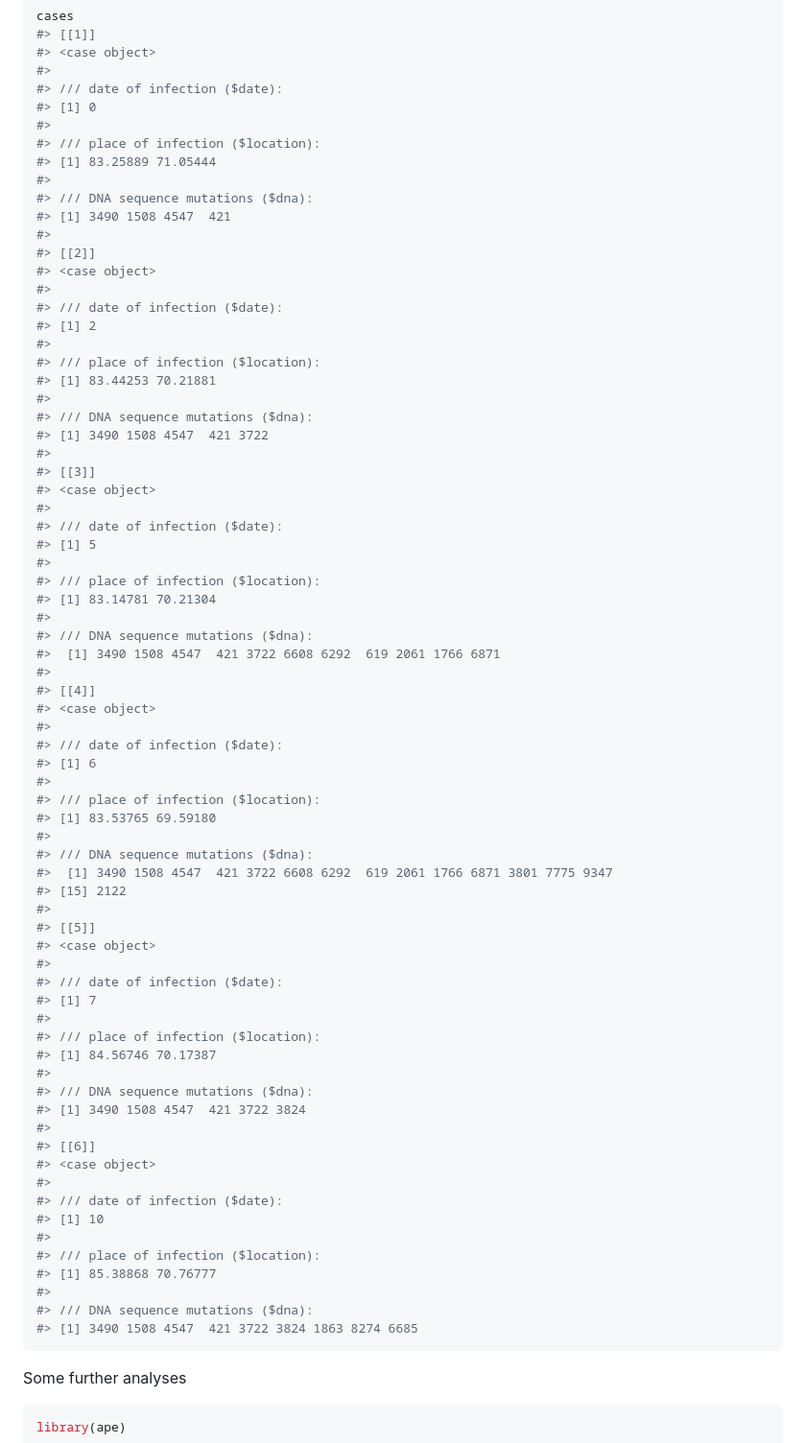
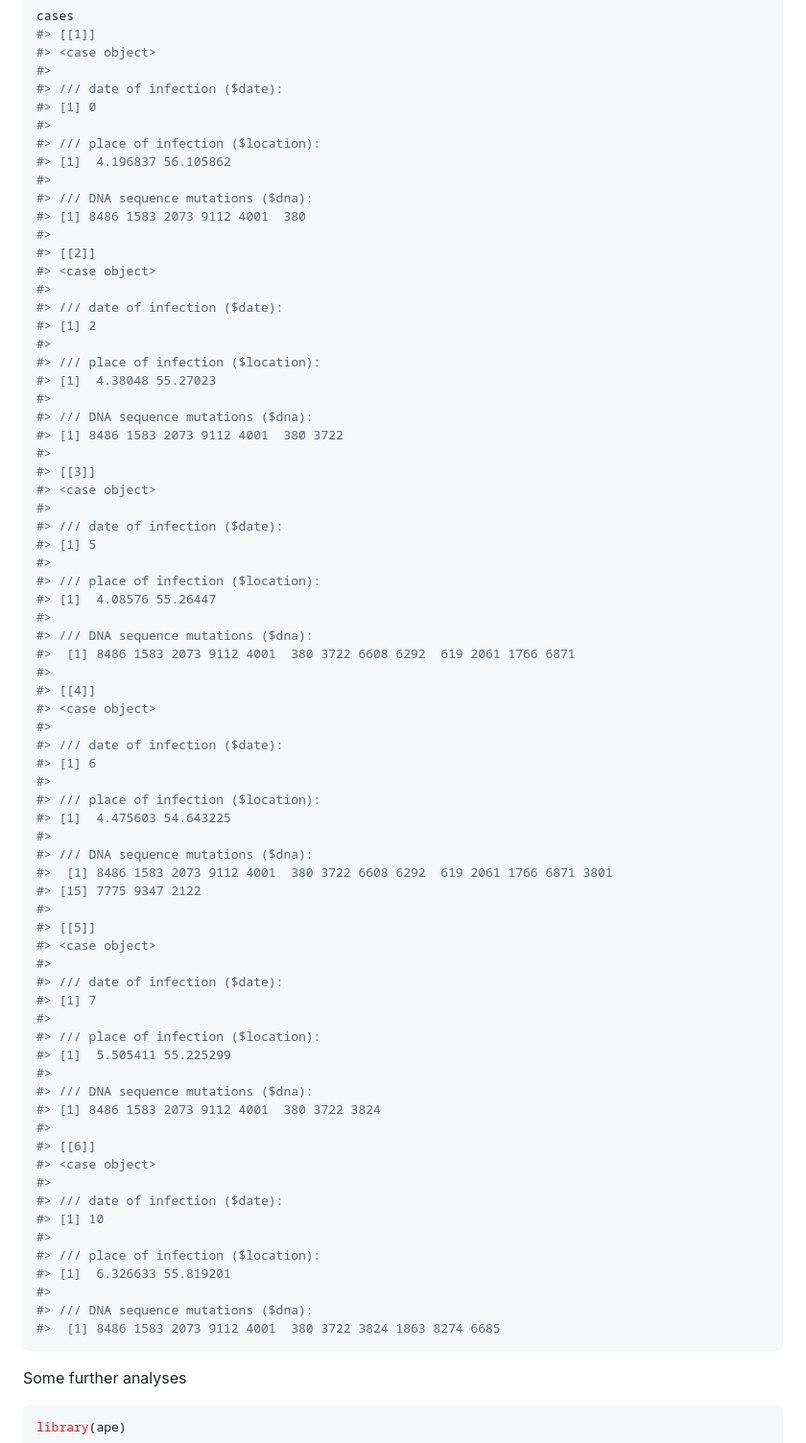
Before and after one commit to thibautjombart/quicksim, a Markdown page: README.md, the part around the change printed below. Shown: that part at 96% size. Rendered like a GitHub page.

Commit message:
new analyses

````diff
--- a/README.md
+++ b/README.md
@@ -141,10 +141,10 @@ cases
 #> [1] 0
 #>
 #> /// place of infection ($location):
-#> [1] 83.25889 71.05444
+#> [1]  4.196837 56.105862
 #>
 #> /// DNA sequence mutations ($dna):
-#> [1] 3490 1508 4547  421
+#> [1] 8486 1583 2073 9112 4001  380
 #>
 #> [[2]]
 #> <case object>
@@ -153,10 +153,10 @@ cases
 #> [1] 2
 #>
 #> /// place of infection ($location):
-#> [1] 83.44253 70.21881
+#> [1]  4.38048 55.27023
 #>
 #> /// DNA sequence mutations ($dna):
-#> [1] 3490 1508 4547  421 3722
+#> [1] 8486 1583 2073 9112 4001  380 3722
 #>
 #> [[3]]
 #> <case object>
@@ -165,10 +165,10 @@ cases
 #> [1] 5
 #>
 #> /// place of infection ($location):
-#> [1] 83.14781 70.21304
+#> [1]  4.08576 55.26447
 #>
 #> /// DNA sequence mutations ($dna):
-#>  [1] 3490 1508 4547  421 3722 6608 6292  619 2061 1766 6871
+#>  [1] 8486 1583 2073 9112 4001  380 3722 6608 6292  619 2061 1766 6871
 #>
 #> [[4]]
 #> <case object>
@@ -177,11 +177,11 @@ cases
 #> [1] 6
 #>
 #> /// place of infection ($location):
-#> [1] 83.53765 69.59180
+#> [1]  4.475603 54.643225
 #>
 #> /// DNA sequence mutations ($dna):
-#>  [1] 3490 1508 4547  421 3722 6608 6292  619 2061 1766 6871 3801 7775 9347
-#> [15] 2122
+#>  [1] 8486 1583 2073 9112 4001  380 3722 6608 6292  619 2061 1766 6871 3801
+#> [15] 7775 9347 2122
 #>
 #> [[5]]
 #> <case object>
@@ -190,10 +190,10 @@ cases
 #> [1] 7
 #>
 #> /// place of infection ($location):
-#> [1] 84.56746 70.17387
+#> [1]  5.505411 55.225299
 #>
 #> /// DNA sequence mutations ($dna):
-#> [1] 3490 1508 4547  421 3722 3824
+#> [1] 8486 1583 2073 9112 4001  380 3722 3824
 #>
 #> [[6]]
 #> <case object>
@@ -202,10 +202,10 @@ cases
 #> [1] 10
 #>
 #> /// place of infection ($location):
-#> [1] 85.38868 70.76777
+#> [1]  6.326633 55.819201
 #>
 #> /// DNA sequence mutations ($dna):
-#> [1] 3490 1508 4547  421 3722 3824 1863 8274 6685
+#>  [1] 8486 1583 2073 9112 4001  380 3722 3824 1863 8274 6685
 ```
 
 Some further analyses
````
Also changed, not shown: other parts of README.md (+7 -3 lines), figs/analyses-1.png, figs/analyses-2.png, figs/tree-1.png, 1 other file.
